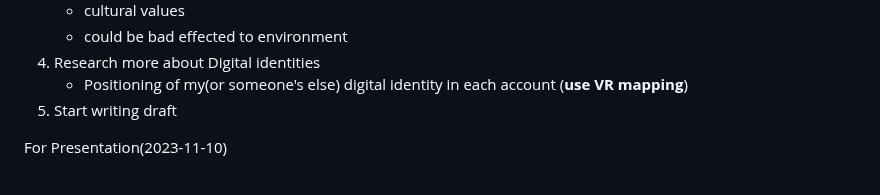
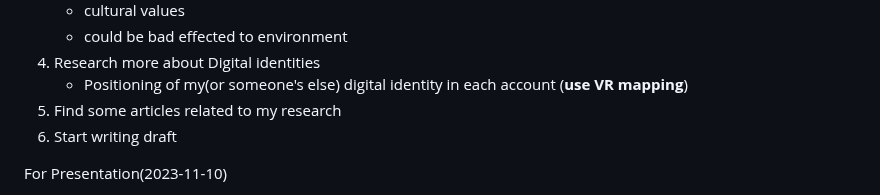
Before and after one commit to khofstadter/CS220AU-DP, a Markdown page: README.md, the part around the change. Drawn GitHub-style.

```diff
--- a/README.md
+++ b/README.md
@@ -74,7 +74,8 @@ web
    - could be bad effected to environment
 4. Research more about Digital identities
    - Positioning of my(or someone's else) digital identity in each account (**use VR mapping**)
-5. Start writing draft
+5. Find some articles related to my research
+6. Start writing draft
 
 
 
```
